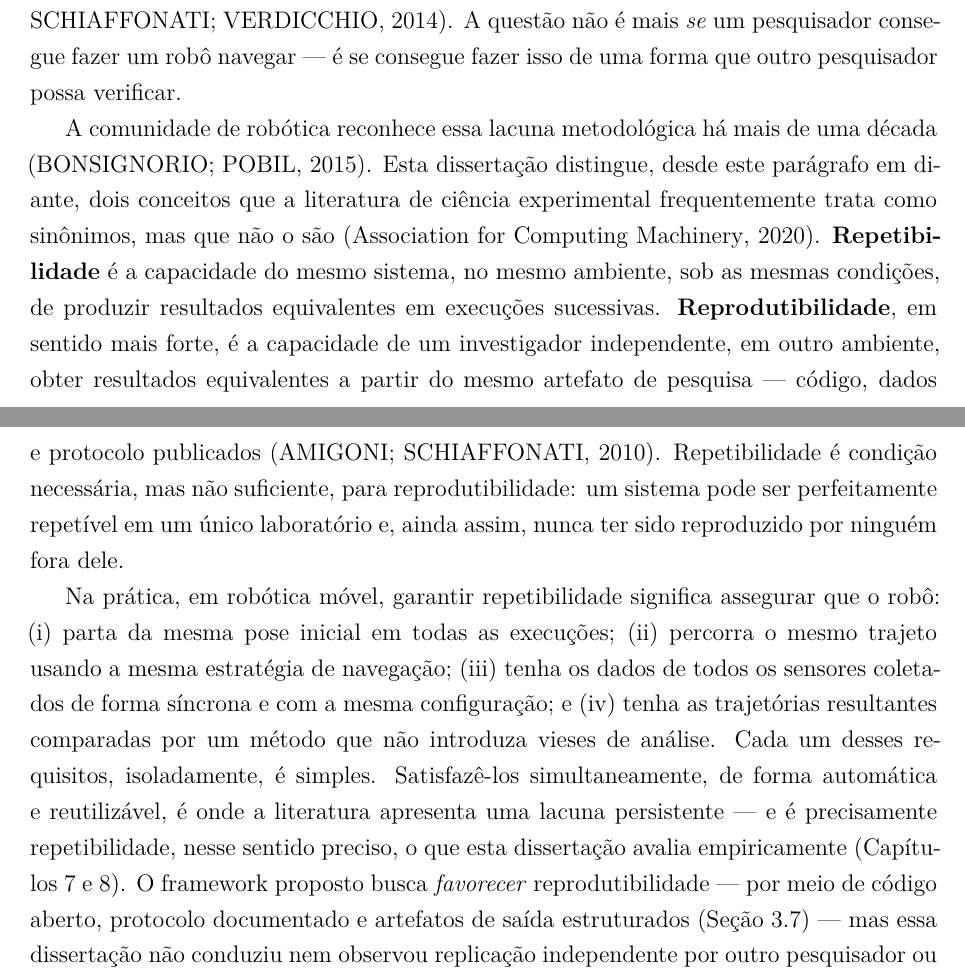
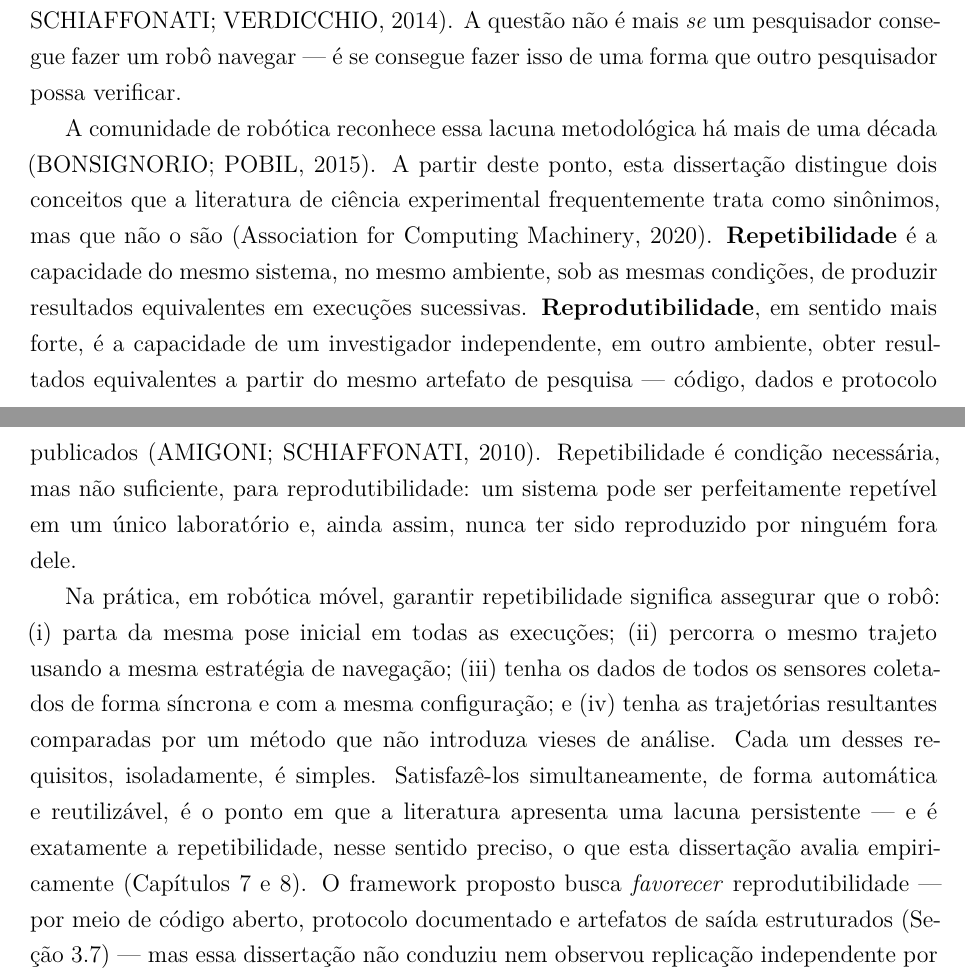
Before and after one commit to eduardowanderleyde/fleet-ui, a LaTeX thesis (dissertacao/main.tex, which reads dissertacao/chapters/01_introducao.tex): two parts of pages 18 and 19 of 96, joined at a grey line, cut so that both start at the same text. Compiled offline with pdfLaTeX.

Commit message:
Melhora redação do capítulo de introdução: fluidez e concisão
Ajusta três trechos do capítulo 01 (motivação e objetivos): remove
aposto que quebrava o fluxo da frase, elimina repetição próxima de
"precisamente"/"preciso" e divide uma frase longa com múltiplas
orações no objetivo geral. Nenhum número, citação ou afirmação
técnica foi alterado.

Co-Authored-By: Claude Sonnet 5 <noreply@anthropic.com>

```diff
--- a/dissertacao/chapters/01_introducao.tex
+++ b/dissertacao/chapters/01_introducao.tex
@@ -26,8 +26,8 @@ não é mais \textit{se} um pesquisador consegue fazer um robô navegar --- é s
 fazer isso de uma forma que outro pesquisador possa verificar.
 
 A comunidade de robótica reconhece essa lacuna metodológica há mais de uma
-década \cite{bonsignorio2015}. Esta dissertação distingue, desde este parágrafo
-em diante, dois conceitos que a literatura de ciência experimental frequentemente
+década \cite{bonsignorio2015}. A partir deste ponto, esta dissertação distingue
+dois conceitos que a literatura de ciência experimental frequentemente
 trata como sinônimos, mas que não o são \cite{acm2020badging}. \textbf{Repetibilidade} é a capacidade do
 mesmo sistema, no mesmo ambiente, sob as mesmas condições, de produzir
 resultados equivalentes em execuções sucessivas. \textbf{Reprodutibilidade}, em
@@ -45,9 +45,9 @@ todos os sensores coletados de forma síncrona e com a mesma configuração; e
 (iv) tenha as trajetórias resultantes comparadas por um método que não
 introduza vieses de análise. Cada um desses requisitos, isoladamente, é
 simples. Satisfazê-los simultaneamente, de forma automática e reutilizável, é
-onde a literatura apresenta uma lacuna persistente --- e é precisamente
-repetibilidade, nesse sentido preciso, o que esta dissertação avalia
-empiricamente (Capítulos~\ref{chap:avaliacao} e~\ref{chap:resultados}). O
+o ponto em que a literatura apresenta uma lacuna persistente --- e é
+exatamente a repetibilidade, nesse sentido preciso, o que esta dissertação
+avalia empiricamente (Capítulos~\ref{chap:avaliacao} e~\ref{chap:resultados}). O
 framework proposto busca \emph{favorecer} reprodutibilidade --- por meio de
 código aberto, protocolo documentado e artefatos de saída estruturados
 (Seção~\ref{sec:rel_reprodutibilidade}) --- mas essa dissertação não conduziu
```
Also changed, not shown: dissertacao/chapters/01_introducao.tex (8 more changed lines).
